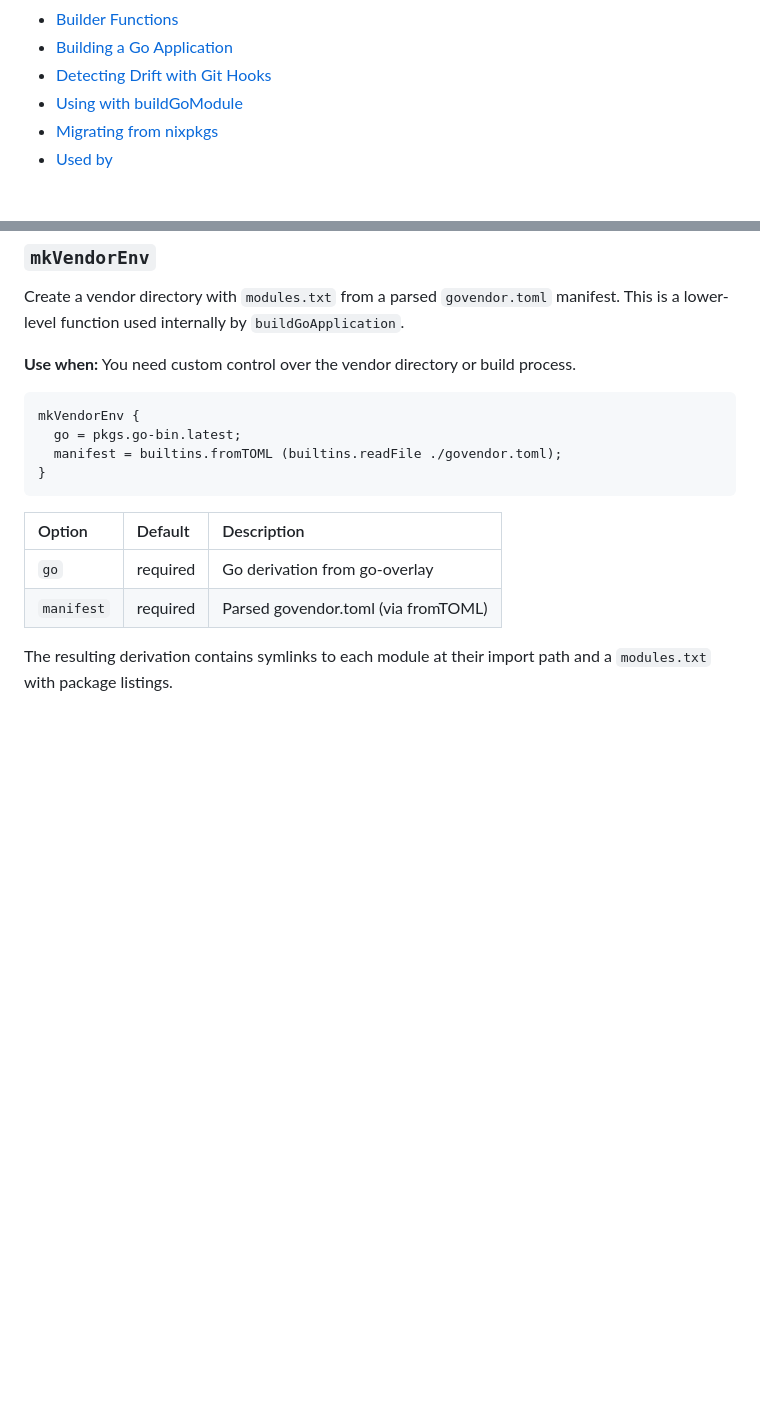
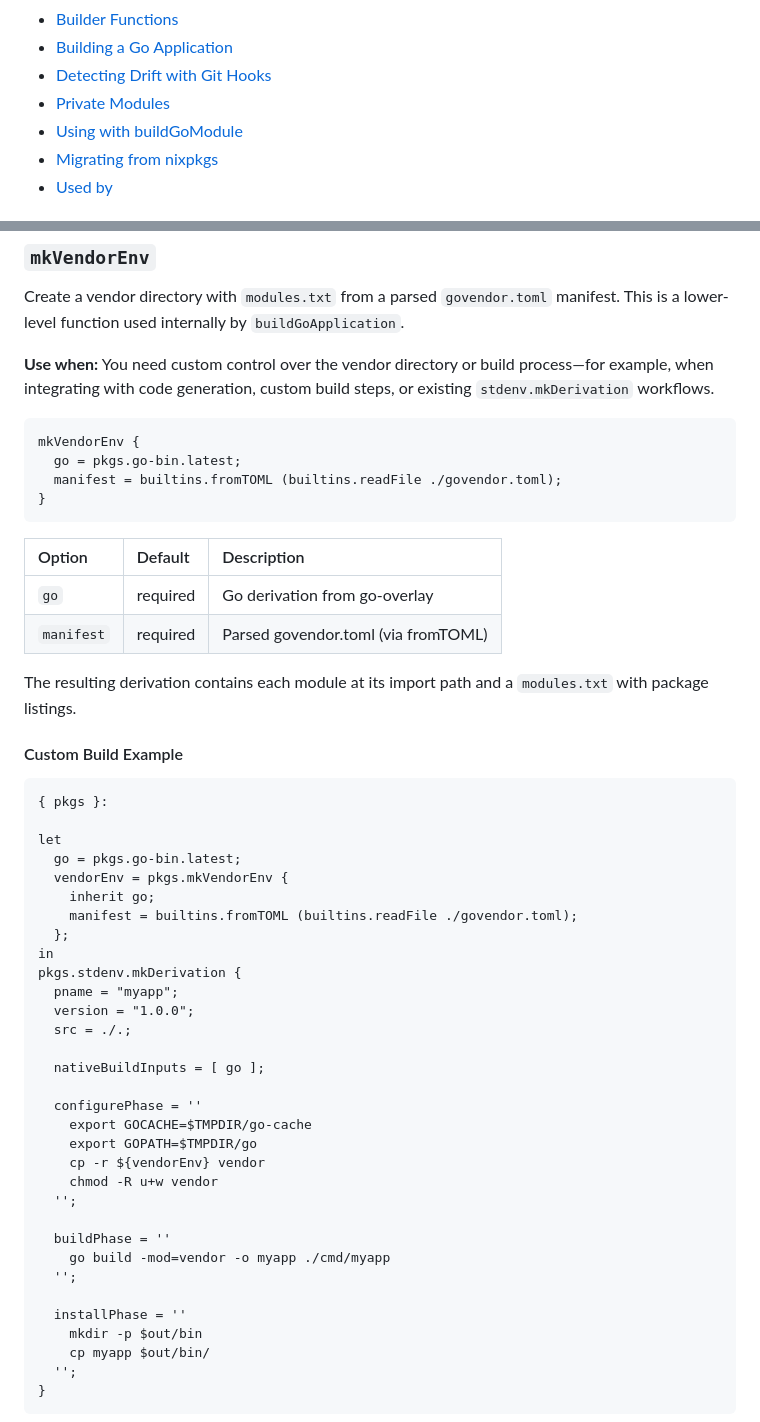
Before and after one commit to purpleclay/go-overlay, a Markdown page: README.md, 2 parts joined by grey strips. GitHub-like rendering; blank space fills up the shorter version.

````diff
--- a/README.md
+++ b/README.md
@@ -19,6 +19,7 @@ A Nix overlay for Go development. Pure[^1], reproducible[^2], and auto-updated[^
 - [Builder Functions](#builder-functions)
 - [Building a Go Application](#building-a-go-application)
 - [Detecting Drift with Git Hooks](#detecting-drift-with-git-hooks)
+- [Private Modules](#private-modules)
 - [Using with buildGoModule](#using-with-buildgomodule)
 - [Migrating from nixpkgs](#migrating-from-nixpkgs)
 - [Used by](#used-by)
@@ -336,7 +337,7 @@ buildGoApplication {
 
 Create a vendor directory with `modules.txt` from a parsed `govendor.toml` manifest. This is a lower-level function used internally by `buildGoApplication`.
 
-**Use when:** You need custom control over the vendor directory or build process.
+**Use when:** You need custom control over the vendor directory or build process—for example, when integrating with code generation, custom build steps, or existing `stdenv.mkDerivation` workflows.
 
 ```nix
 mkVendorEnv {
@@ -345,9 +346,47 @@ mkVendorEnv {
 }
 ```
 
-| Option     | Default  | Description                              |
-| :--------- | :------- | :--------------------------------------- |
-| `go`       | required | Go derivation from go-overlay            |
-| `manifest` | required | Parsed govendor.toml (via fromTOML)      |
+| Option     | Default  | Description                         |
+| :--------- | :------- | :---------------------------------- |
+| `go`       | required | Go derivation from go-overlay       |
+| `manifest` | required | Parsed govendor.toml (via fromTOML) |
 
-The resulting derivation contains symlinks to each module at their import path and a `modules.txt` with package listings.
+The resulting derivation contains each module at its import path and a `modules.txt` with package listings.
+
+#### Custom Build Example
+
+```nix
+{ pkgs }:
+
+let
+  go = pkgs.go-bin.latest;
+  vendorEnv = pkgs.mkVendorEnv {
+    inherit go;
+    manifest = builtins.fromTOML (builtins.readFile ./govendor.toml);
+  };
+in
+pkgs.stdenv.mkDerivation {
+  pname = "myapp";
+  version = "1.0.0";
+  src = ./.;
+
+  nativeBuildInputs = [ go ];
+
+  configurePhase = ''
+    export GOCACHE=$TMPDIR/go-cache
+    export GOPATH=$TMPDIR/go
+    cp -r ${vendorEnv} vendor
+    chmod -R u+w vendor
+  '';
+
+  buildPhase = ''
+    go build -mod=vendor -o myapp ./cmd/myapp
+  '';
+
+  installPhase = ''
+    mkdir -p $out/bin
+    cp myapp $out/bin/
+  '';
+}
+```
+
````
Also changed, not shown: other parts of README.md (+101 -0 lines).
